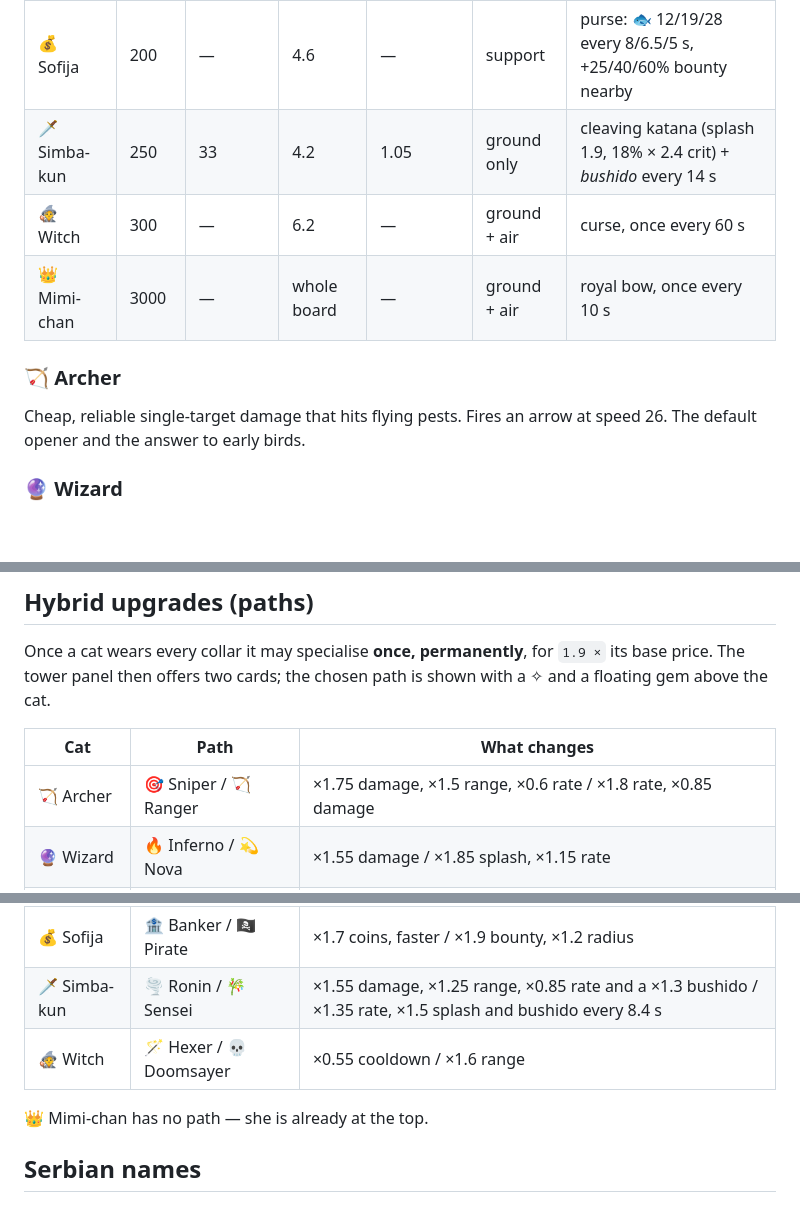
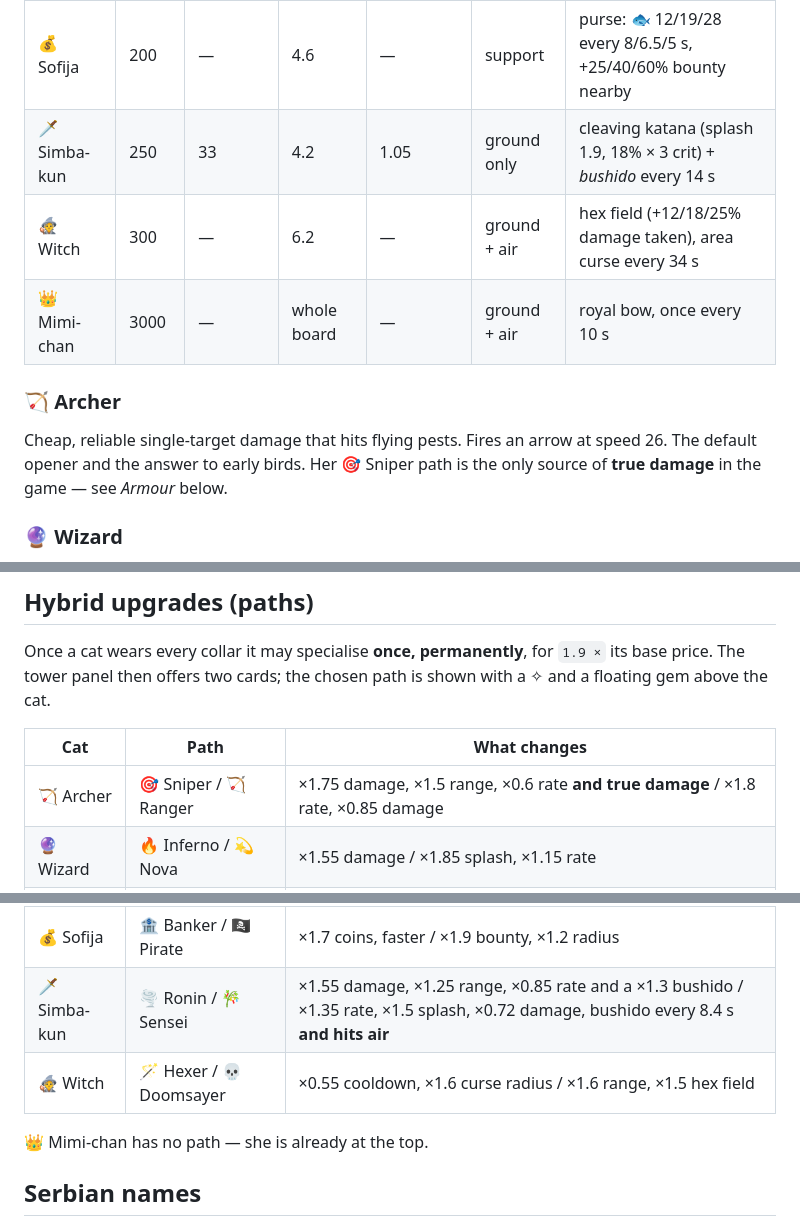
Before and after one commit to StefanLazic/testgame, a Markdown page: docs/cats.md, 3 parts joined by grey strips. Drawn GitHub-style; blank space fills up the shorter version.

```diff
--- a/docs/cats.md
+++ b/docs/cats.md
@@ -18,13 +18,14 @@ lives in [`js/config.js`](../js/config.js) (`TOWERS`, `TOWER_ORDER`,
 | 😴 Sleepy | 195 | 62 | 6.4 | 0.34 | ground only | lobbed pillow, splash 3.4 |
 | 🎀 Ema | 190 | — | 5.0 | — | support | ribbon aura: +18/27/38% damage, +12/19/28% fire rate |
 | 💰 Sofija | 200 | — | 4.6 | — | support | purse: 🐟 12/19/28 every 8/6.5/5 s, +25/40/60% bounty nearby |
-| 🗡️ Simba-kun | 250 | 33 | 4.2 | 1.05 | ground only | cleaving katana (splash 1.9, 18% × 2.4 crit) + *bushido* every 14 s |
-| 🧙 Witch | 300 | — | 6.2 | — | ground + air | curse, once every 60 s |
+| 🗡️ Simba-kun | 250 | 33 | 4.2 | 1.05 | ground only | cleaving katana (splash 1.9, 18% × 3 crit) + *bushido* every 14 s |
+| 🧙 Witch | 300 | — | 6.2 | — | ground + air | hex field (+12/18/25% damage taken), area curse every 34 s |
 | 👑 Mimi-chan | 3000 | — | whole board | — | ground + air | royal bow, once every 10 s |
 
 ### 🏹 Archer
 Cheap, reliable single-target damage that hits flying pests. Fires an arrow at
-speed 26. The default opener and the answer to early birds.
+speed 26. The default opener and the answer to early birds. Her 🎯 Sniper path
+is the only source of **true damage** in the game — see *Armour* below.
 
 ### 🔮 Wizard
 Slow-moving arcane orbs (speed 14) that explode on impact for 2.3 splash
@@ -185,15 +213,15 @@ is shown with a ✧ and a floating gem above the cat.
 
 | Cat | Path | What changes |
 | --- | --- | --- |
-| 🏹 Archer | 🎯 Sniper / 🏹 Ranger | ×1.75 damage, ×1.5 range, ×0.6 rate / ×1.8 rate, ×0.85 damage |
+| 🏹 Archer | 🎯 Sniper / 🏹 Ranger | ×1.75 damage, ×1.5 range, ×0.6 rate **and true damage** / ×1.8 rate, ×0.85 damage |
 | 🔮 Wizard | 🔥 Inferno / 💫 Nova | ×1.55 damage / ×1.85 splash, ×1.15 rate |
 | ❄️ Frost | 🧊 Glacier / 🌨️ Hailstorm | deeper, longer chill / ×1.5 damage plus a granted 2.2 splash, shorter chill |
 | 🥷 Ninja | 🗡️ Assassin / 🌫️ Shadow | ×2.2 crit chance, ×1.35 damage / ×1.45 rate, ×1.35 range **and hits air** |
 | 😴 Sleepy | 🌙 Dreamer / 🪨 Boulder | ×1.6 splash plus a granted 45% slow for 2.4 s / ×1.85 damage, ×0.75 rate |
 | 🎀 Ema | 📣 Anthem / 🎶 Duet | ×1.75 aura radius / ×1.55 aura strength |
 | 💰 Sofija | 🏦 Banker / 🏴‍☠️ Pirate | ×1.7 coins, faster / ×1.9 bounty, ×1.2 radius |
-| 🗡️ Simba-kun | 🌪️ Ronin / 🎋 Sensei | ×1.55 damage, ×1.25 range, ×0.85 rate and a ×1.3 bushido / ×1.35 rate, ×1.5 splash and bushido every 8.4 s |
-| 🧙 Witch | 🪄 Hexer / 💀 Doomsayer | ×0.55 cooldown / ×1.6 range |
+| 🗡️ Simba-kun | 🌪️ Ronin / 🎋 Sensei | ×1.55 damage, ×1.25 range, ×0.85 rate and a ×1.3 bushido / ×1.35 rate, ×1.5 splash, ×0.72 damage, bushido every 8.4 s **and hits air** |
+| 🧙 Witch | 🪄 Hexer / 💀 Doomsayer | ×0.55 cooldown, ×1.6 curse radius / ×1.6 range, ×1.5 hex field |
 
 👑 Mimi-chan has no path — she is already at the top.
 
```
Also changed, not shown: other parts of docs/cats.md (+44 -17 lines).
